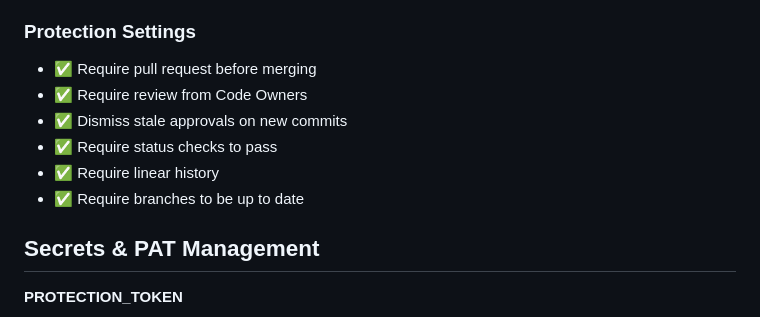
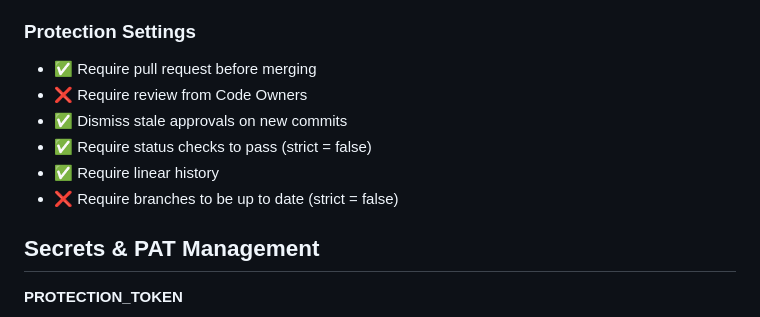
Before and after one commit to afewell-hh/Demon, a Markdown page: .github/GOVERNANCE.md, the part around one of its changes. Drawn GitHub-style.

Commit message:
governance: sync doc with MVP protection (3 checks, strict=false)

```diff
--- a/.github/GOVERNANCE.md
+++ b/.github/GOVERNANCE.md
@@ -11,11 +11,11 @@
 
 ### Protection Settings
 - ✅ Require pull request before merging
-- ✅ Require review from Code Owners
+- ❌ Require review from Code Owners
 - ✅ Dismiss stale approvals on new commits
-- ✅ Require status checks to pass
+- ✅ Require status checks to pass (strict = false)
 - ✅ Require linear history
-- ✅ Require branches to be up to date
+- ❌ Require branches to be up to date (strict = false)
 
 ## Secrets & PAT Management
 **PROTECTION_TOKEN**
```
Also changed, not shown: other parts of .github/GOVERNANCE.md (+1 -1 lines).
